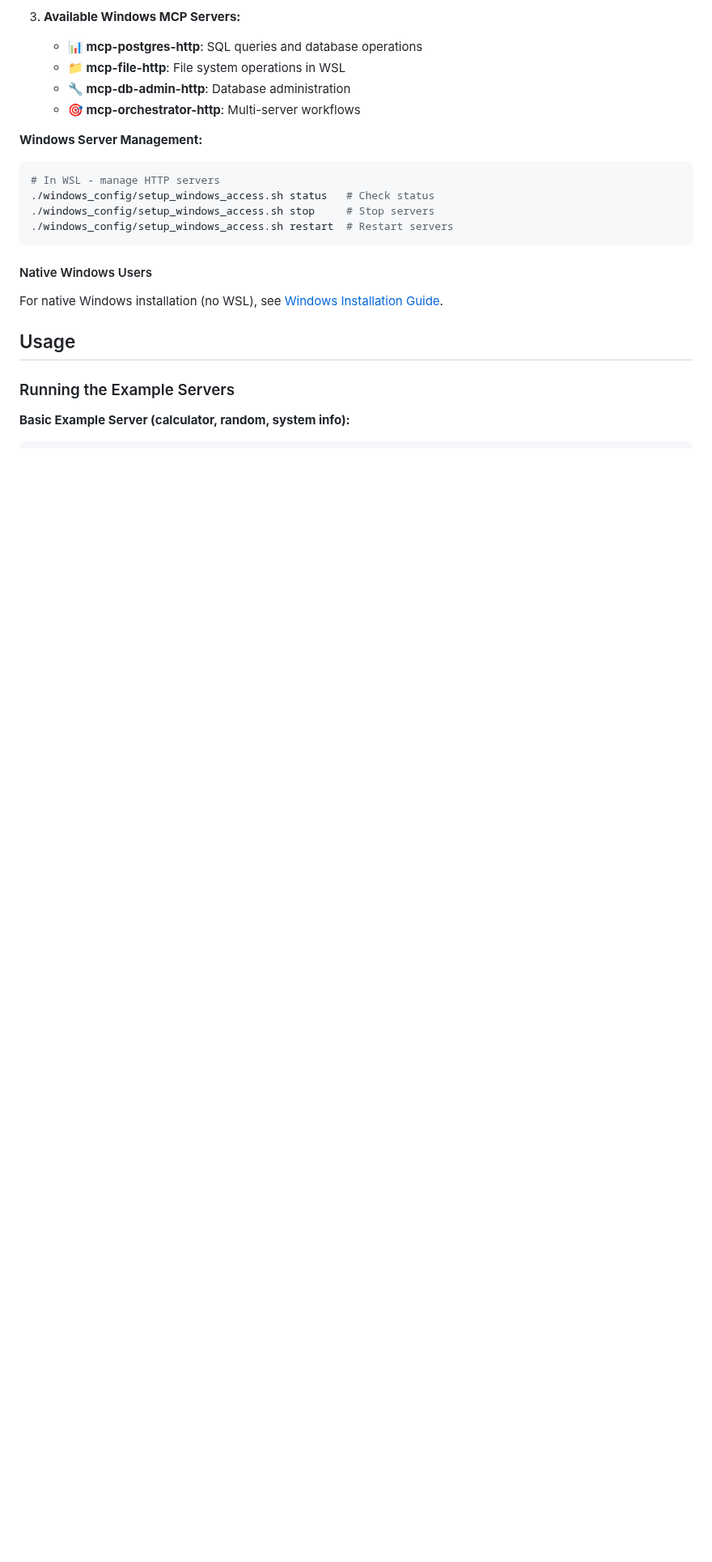
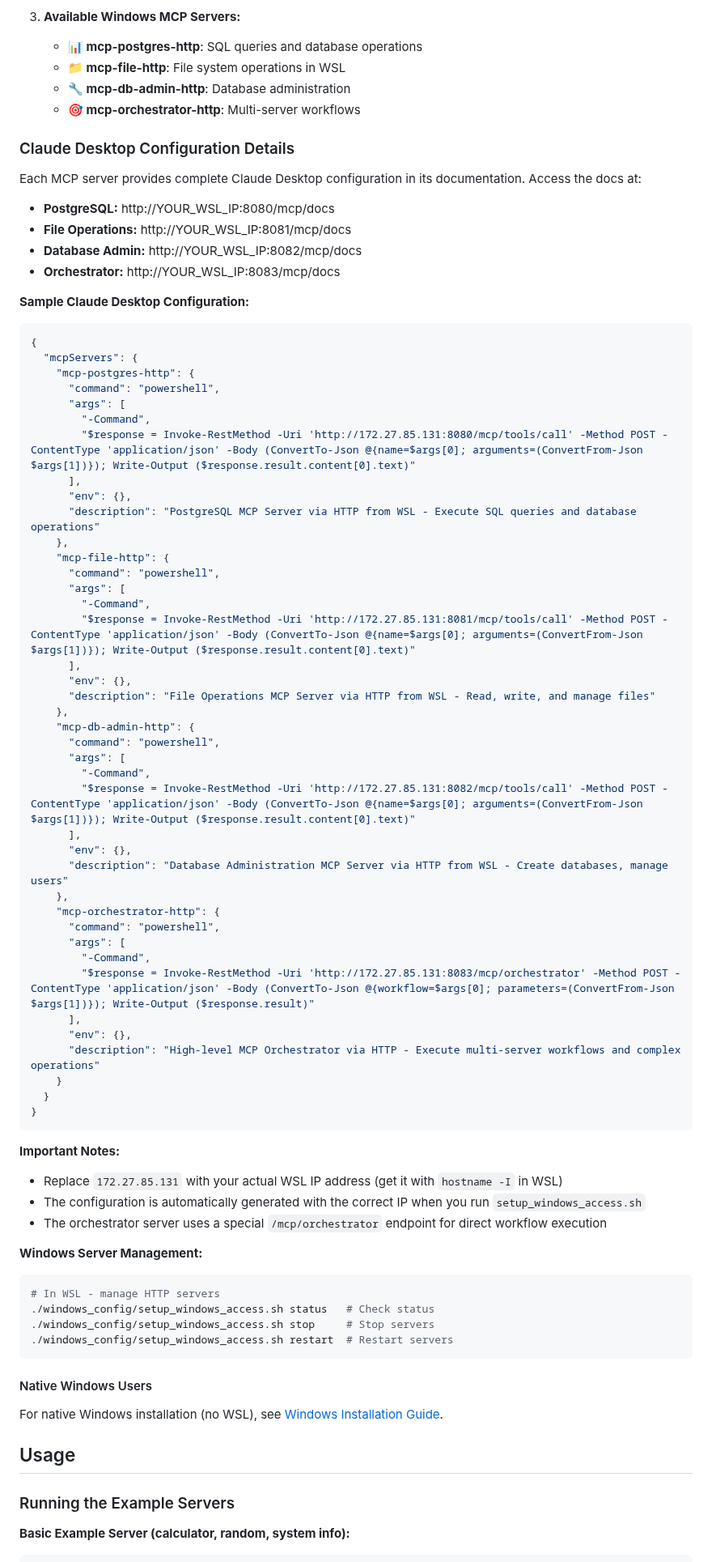
Before and after one commit to SerenaMichaels/MCPJuliaServer, a Markdown page: README.md, the part around one of its changes. Shown at 81% size. GitHub-like rendering; blank space fills up the shorter version.

````diff
--- a/README.md
+++ b/README.md
@@ -102,6 +103,63 @@ If you're running Claude Desktop on Windows but want to use MCP servers in WSL:
    - **📁 mcp-file-http**: File system operations in WSL
    - **🔧 mcp-db-admin-http**: Database administration
    - **🎯 mcp-orchestrator-http**: Multi-server workflows
+
+### Claude Desktop Configuration Details
+
+Each MCP server provides complete Claude Desktop configuration in its documentation. Access the docs at:
+- **PostgreSQL:** http://YOUR_WSL_IP:8080/mcp/docs
+- **File Operations:** http://YOUR_WSL_IP:8081/mcp/docs
+- **Database Admin:** http://YOUR_WSL_IP:8082/mcp/docs
+- **Orchestrator:** http://YOUR_WSL_IP:8083/mcp/docs
+
+**Sample Claude Desktop Configuration:**
+```json
+{
+  "mcpServers": {
+    "mcp-postgres-http": {
+      "command": "powershell",
+      "args": [
+        "-Command",
+        "$response = Invoke-RestMethod -Uri 'http://172.27.85.131:8080/mcp/tools/call' -Method POST -ContentType 'application/json' -Body (ConvertTo-Json @{name=$args[0]; arguments=(ConvertFrom-Json $args[1])}); Write-Output ($response.result.content[0].text)"
+      ],
+      "env": {},
+      "description": "PostgreSQL MCP Server via HTTP from WSL - Execute SQL queries and database operations"
+    },
+    "mcp-file-http": {
+      "command": "powershell",
+      "args": [
+        "-Command",
+        "$response = Invoke-RestMethod -Uri 'http://172.27.85.131:8081/mcp/tools/call' -Method POST -ContentType 'application/json' -Body (ConvertTo-Json @{name=$args[0]; arguments=(ConvertFrom-Json $args[1])}); Write-Output ($response.result.content[0].text)"
+      ],
+      "env": {},
+      "description": "File Operations MCP Server via HTTP from WSL - Read, write, and manage files"
+    },
+    "mcp-db-admin-http": {
+      "command": "powershell",
+      "args": [
+        "-Command",
+        "$response = Invoke-RestMethod -Uri 'http://172.27.85.131:8082/mcp/tools/call' -Method POST -ContentType 'application/json' -Body (ConvertTo-Json @{name=$args[0]; arguments=(ConvertFrom-Json $args[1])}); Write-Output ($response.result.content[0].text)"
+      ],
+      "env": {},
+      "description": "Database Administration MCP Server via HTTP from WSL - Create databases, manage users"
+    },
+    "mcp-orchestrator-http": {
+      "command": "powershell",
+      "args": [
+        "-Command",
+        "$response = Invoke-RestMethod -Uri 'http://172.27.85.131:8083/mcp/orchestrator' -Method POST -ContentType 'application/json' -Body (ConvertTo-Json @{workflow=$args[0]; parameters=(ConvertFrom-Json $args[1])}); Write-Output ($response.result)"
+      ],
+      "env": {},
+      "description": "High-level MCP Orchestrator via HTTP - Execute multi-server workflows and complex operations"
+    }
+  }
+}
+```
+
+**Important Notes:**
+- Replace `172.27.85.131` with your actual WSL IP address (get it with `hostname -I` in WSL)
+- The configuration is automatically generated with the correct IP when you run `setup_windows_access.sh`
+- The orchestrator server uses a special `/mcp/orchestrator` endpoint for direct workflow execution
 
 **Windows Server Management:**
 ```bash
````
Also changed, not shown: other parts of README.md (+43 -2 lines).
